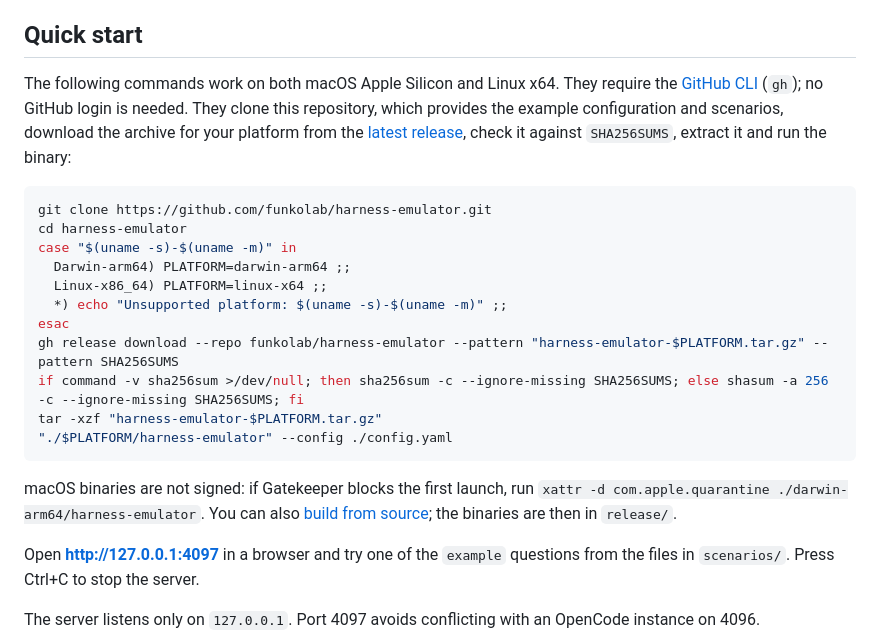
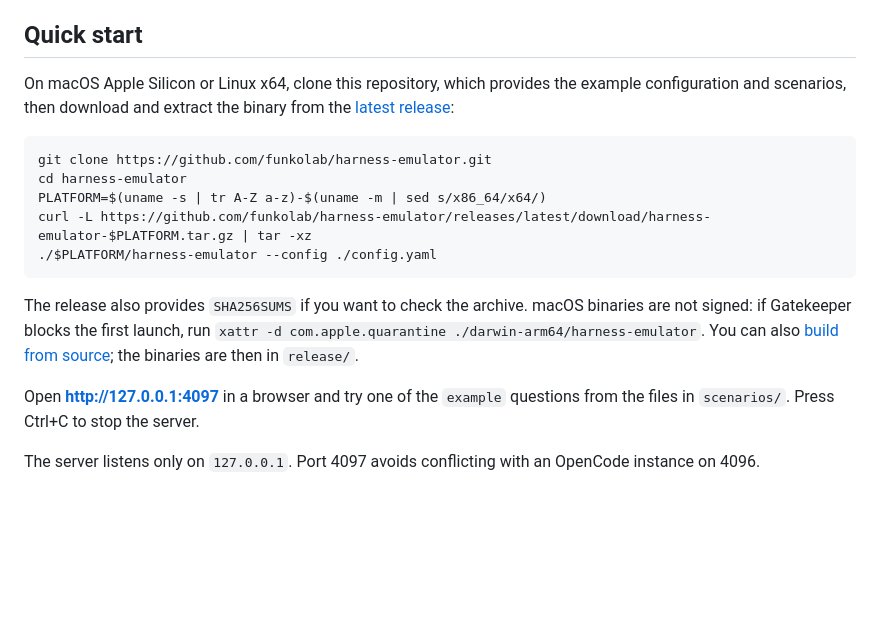
Before and after one commit to funkolab/harness-emulator, a Markdown page: README.md, the part around the change. Rendered like a GitHub page; blank space fills up the shorter version.

Commit message:
Simplify the quick start to git and curl

````diff
--- a/README.md
+++ b/README.md
@@ -14,23 +14,17 @@ The browser only shows the conversation. Scenario names, matching rules and othe
 
 ## Quick start
 
-The following commands work on both macOS Apple Silicon and Linux x64. They require the [GitHub CLI](https://cli.github.com/) (`gh`); no GitHub login is needed. They clone this repository, which provides the example configuration and scenarios, download the archive for your platform from the [latest release](https://github.com/funkolab/harness-emulator/releases/latest), check it against `SHA256SUMS`, extract it and run the binary:
+On macOS Apple Silicon or Linux x64, clone this repository, which provides the example configuration and scenarios, then download and extract the binary from the [latest release](https://github.com/funkolab/harness-emulator/releases/latest):
 
 ```sh
 git clone https://github.com/funkolab/harness-emulator.git
 cd harness-emulator
-case "$(uname -s)-$(uname -m)" in
-  Darwin-arm64) PLATFORM=darwin-arm64 ;;
-  Linux-x86_64) PLATFORM=linux-x64 ;;
-  *) echo "Unsupported platform: $(uname -s)-$(uname -m)" ;;
-esac
-gh release download --repo funkolab/harness-emulator --pattern "harness-emulator-$PLATFORM.tar.gz" --pattern SHA256SUMS
-if command -v sha256sum >/dev/null; then sha256sum -c --ignore-missing SHA256SUMS; else shasum -a 256 -c --ignore-missing SHA256SUMS; fi
-tar -xzf "harness-emulator-$PLATFORM.tar.gz"
-"./$PLATFORM/harness-emulator" --config ./config.yaml
+PLATFORM=$(uname -s | tr A-Z a-z)-$(uname -m | sed s/x86_64/x64/)
+curl -L https://github.com/funkolab/harness-emulator/releases/latest/download/harness-emulator-$PLATFORM.tar.gz | tar -xz
+./$PLATFORM/harness-emulator --config ./config.yaml
 ```
 
-macOS binaries are not signed: if Gatekeeper blocks the first launch, run `xattr -d com.apple.quarantine ./darwin-arm64/harness-emulator`. You can also [build from source](#build-from-source); the binaries are then in `release/`.
+The release also provides `SHA256SUMS` if you want to check the archive. macOS binaries are not signed: if Gatekeeper blocks the first launch, run `xattr -d com.apple.quarantine ./darwin-arm64/harness-emulator`. You can also [build from source](#build-from-source); the binaries are then in `release/`.
 
 Open **http://127.0.0.1:4097** in a browser and try one of the `example` questions from the files in `scenarios/`. Press Ctrl+C to stop the server.
 
````
